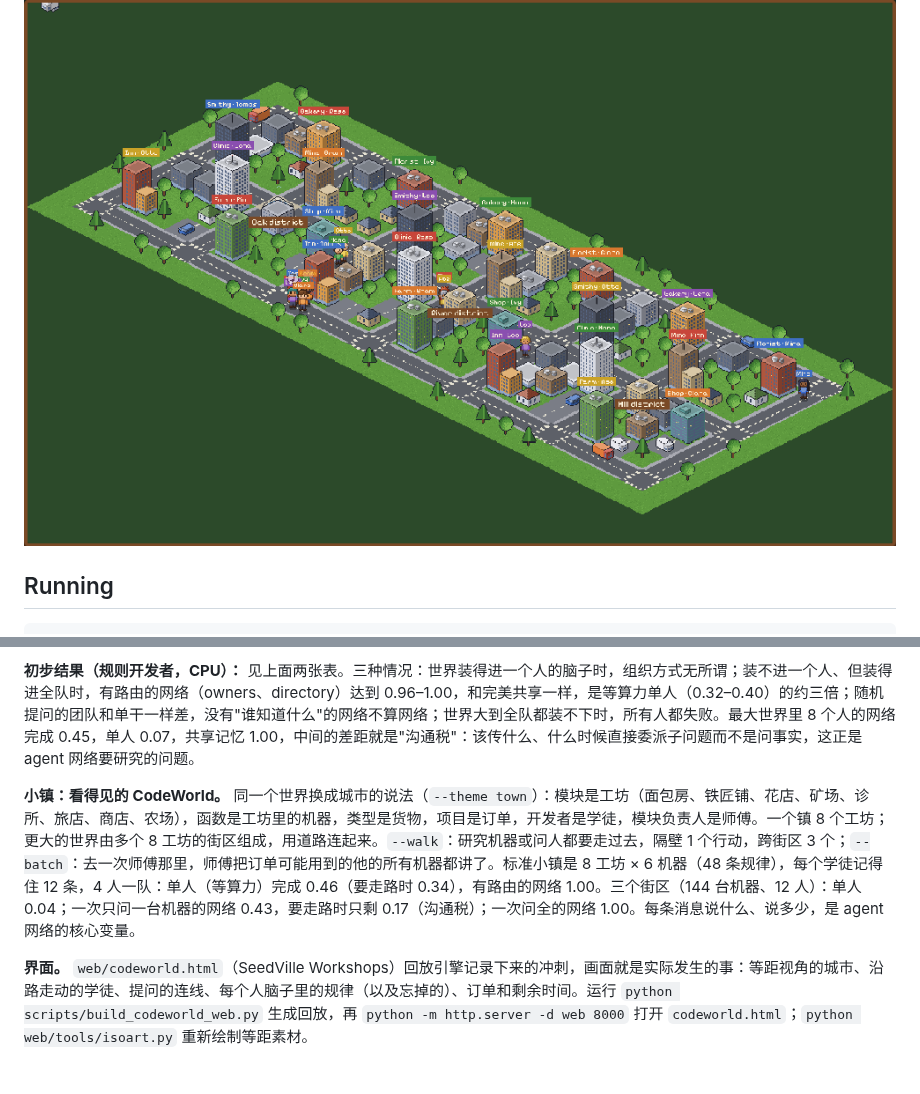
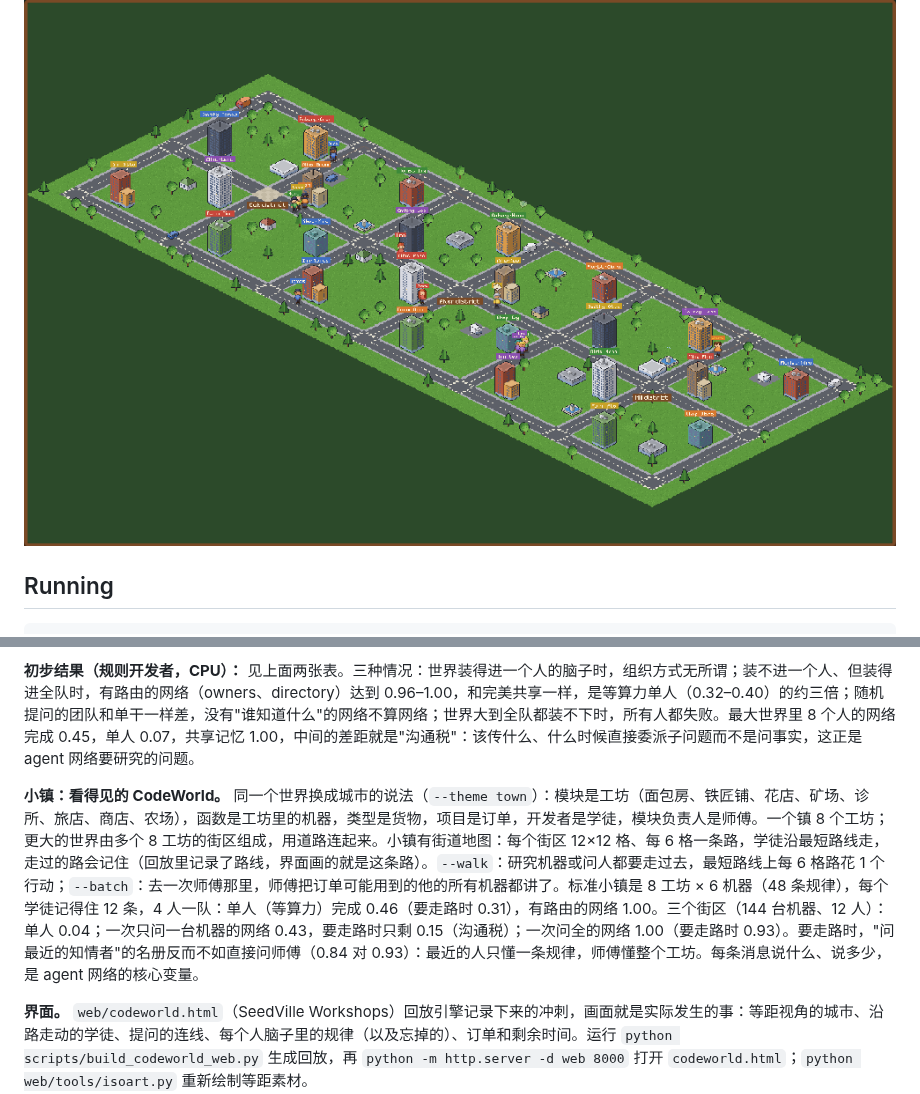
Before and after one commit to bochendong/EnviorementalAgent, a Markdown page: docs/codeworld.md, 2 parts joined by grey strips. GitHub-like rendering; pictures changed too: docs/images/workshops_districts.png, docs/images/workshops_town.png; blank space fills up the shorter version.

```diff
--- a/docs/codeworld.md
+++ b/docs/codeworld.md
@@ -176,7 +182,7 @@ PILOT=1 bash slurm/submit_codeworld.sh && bash slurm/submit_codeworld.sh && sbat
 
 **初步结果（规则开发者，CPU）：** 见上面两张表。三种情况：世界装得进一个人的脑子时，组织方式无所谓；装不进一个人、但装得进全队时，有路由的网络（owners、directory）达到 0.96–1.00，和完美共享一样，是等算力单人（0.32–0.40）的约三倍；随机提问的团队和单干一样差，没有"谁知道什么"的网络不算网络；世界大到全队都装不下时，所有人都失败。最大世界里 8 个人的网络完成 0.45，单人 0.07，共享记忆 1.00，中间的差距就是"沟通税"：该传什么、什么时候直接委派子问题而不是问事实，这正是 agent 网络要研究的问题。
 
-**小镇：看得见的 CodeWorld。** 同一个世界换成城市的说法（`--theme town`）：模块是工坊（面包房、铁匠铺、花店、矿场、诊所、旅店、商店、农场），函数是工坊里的机器，类型是货物，项目是订单，开发者是学徒，模块负责人是师傅。一个镇 8 个工坊；更大的世界由多个 8 工坊的街区组成，用道路连起来。`--walk`：研究机器或问人都要走过去，隔壁 1 个行动，跨街区 3 个；`--batch`：去一次师傅那里，师傅把订单可能用到的他的所有机器都讲了。标准小镇是 8 工坊 × 6 机器（48 条规律），每个学徒记得住 12 条，4 人一队：单人（等算力）完成 0.46（要走路时 0.34），有路由的网络 1.00。三个街区（144 台机器、12 人）：单人 0.04；一次只问一台机器的网络 0.43，要走路时只剩 0.17（沟通税）；一次问全的网络 1.00。每条消息说什么、说多少，是 agent 网络的核心变量。
+**小镇：看得见的 CodeWorld。** 同一个世界换成城市的说法（`--theme town`）：模块是工坊（面包房、铁匠铺、花店、矿场、诊所、旅店、商店、农场），函数是工坊里的机器，类型是货物，项目是订单，开发者是学徒，模块负责人是师傅。一个镇 8 个工坊；更大的世界由多个 8 工坊的街区组成，用道路连起来。小镇有街道地图：每个街区 12×12 格、每 6 格一条路，学徒沿最短路线走，走过的路会记住（回放里记录了路线，界面画的就是这条路）。`--walk`：研究机器或问人都要走过去，最短路线上每 6 格路花 1 个行动；`--batch`：去一次师傅那里，师傅把订单可能用到的他的所有机器都讲了。标准小镇是 8 工坊 × 6 机器（48 条规律），每个学徒记得住 12 条，4 人一队：单人（等算力）完成 0.46（要走路时 0.31），有路由的网络 1.00。三个街区（144 台机器、12 人）：单人 0.04；一次只问一台机器的网络 0.43，要走路时只剩 0.15（沟通税）；一次问全的网络 1.00（要走路时 0.93）。要走路时，"问最近的知情者"的名册反而不如直接问师傅（0.84 对 0.93）：最近的人只懂一条规律，师傅懂整个工坊。每条消息说什么、说多少，是 agent 网络的核心变量。
 
 **界面。** `web/codeworld.html`（SeedVille Workshops）回放引擎记录下来的冲刺，画面就是实际发生的事：等距视角的城市、沿路走动的学徒、提问的连线、每个人脑子里的规律（以及忘掉的）、订单和剩余时间。运行 `python scripts/build_codeworld_web.py` 生成回放，再 `python -m http.server -d web 8000` 打开 `codeworld.html`；`python web/tools/isoart.py` 重新绘制等距素材。
 
```
Also changed, not shown: other parts of docs/codeworld.md (+13 -7 lines), 6 other files.
